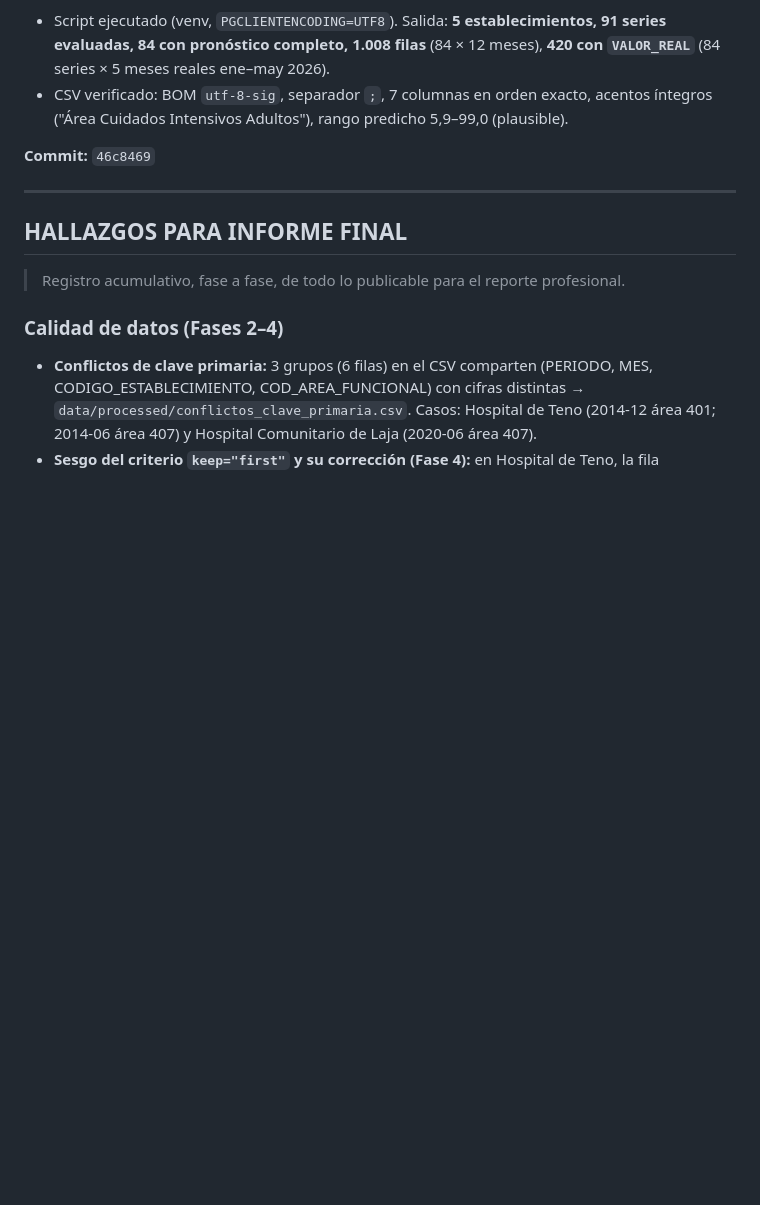
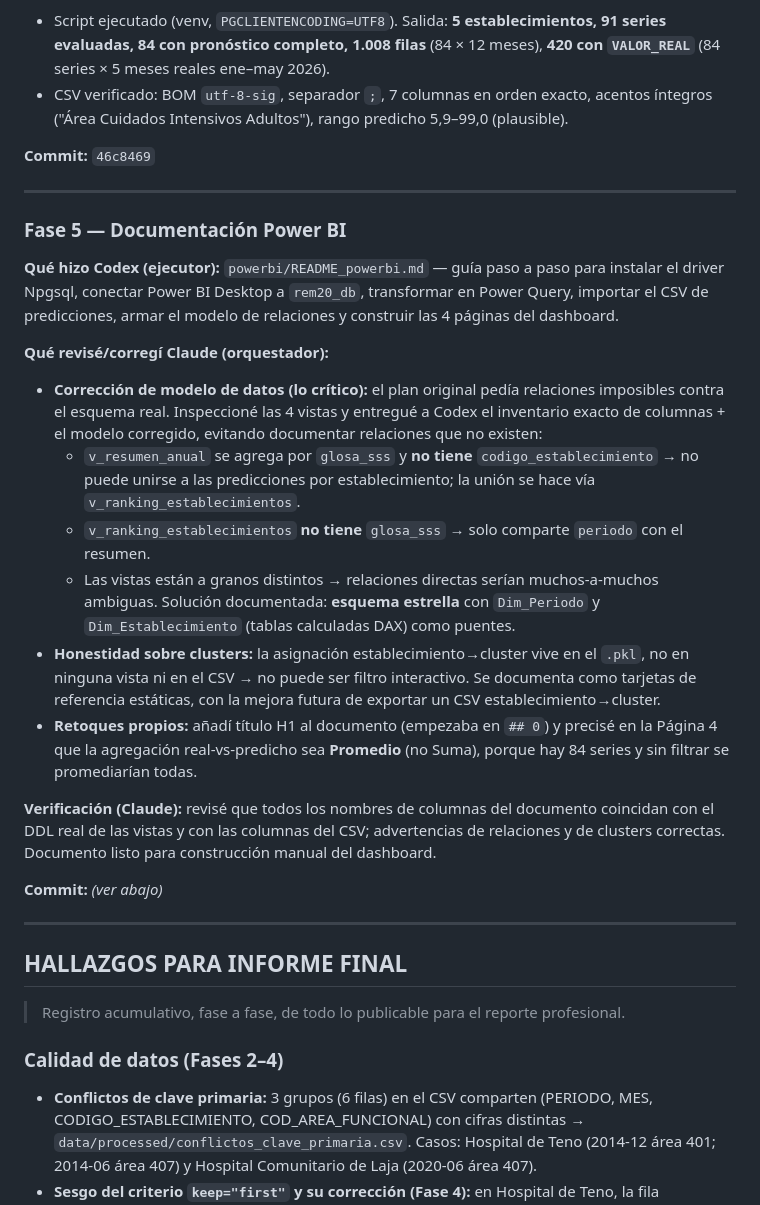
Before and after one commit to Mati1993145/Analisis_Hospitalario, a Markdown page: BITACORA.md, the part around the change. GitHub-like rendering; blank space fills up the shorter version.

```diff
--- a/BITACORA.md
+++ b/BITACORA.md
@@ -199,6 +199,37 @@ KMeans + PCA).
 
 ---
 
+### Fase 5 — Documentación Power BI
+
+**Qué hizo Codex (ejecutor):** `powerbi/README_powerbi.md` — guía paso a paso para instalar el
+driver Npgsql, conectar Power BI Desktop a `rem20_db`, transformar en Power Query, importar el CSV
+de predicciones, armar el modelo de relaciones y construir las 4 páginas del dashboard.
+
+**Qué revisé/corregí Claude (orquestador):**
+- **Corrección de modelo de datos (lo crítico):** el plan original pedía relaciones imposibles
+  contra el esquema real. Inspeccioné las 4 vistas y entregué a Codex el inventario exacto de
+  columnas + el modelo corregido, evitando documentar relaciones que no existen:
+  - `v_resumen_anual` se agrega por `glosa_sss` y **no tiene** `codigo_establecimiento` → no puede
+    unirse a las predicciones por establecimiento; la unión se hace vía `v_ranking_establecimientos`.
+  - `v_ranking_establecimientos` **no tiene** `glosa_sss` → solo comparte `periodo` con el resumen.
+  - Las vistas están a granos distintos → relaciones directas serían muchos-a-muchos ambiguas.
+    Solución documentada: **esquema estrella** con `Dim_Periodo` y `Dim_Establecimiento` (tablas
+    calculadas DAX) como puentes.
+- **Honestidad sobre clusters:** la asignación establecimiento→cluster vive en el `.pkl`, no en
+  ninguna vista ni en el CSV → no puede ser filtro interactivo. Se documenta como tarjetas de
+  referencia estáticas, con la mejora futura de exportar un CSV establecimiento→cluster.
+- **Retoques propios:** añadí título H1 al documento (empezaba en `## 0`) y precisé en la Página 4
+  que la agregación real-vs-predicho sea **Promedio** (no Suma), porque hay 84 series y sin filtrar
+  se promediarían todas.
+
+**Verificación (Claude):** revisé que todos los nombres de columnas del documento coincidan con
+el DDL real de las vistas y con las columnas del CSV; advertencias de relaciones y de clusters
+correctas. Documento listo para construcción manual del dashboard.
+
+**Commit:** _(ver abajo)_
+
+---
+
 ## HALLAZGOS PARA INFORME FINAL
 
 > Registro acumulativo, fase a fase, de todo lo publicable para el reporte profesional.
```
Also changed, not shown: powerbi/README_powerbi.md (added, +334 -0 lines).
